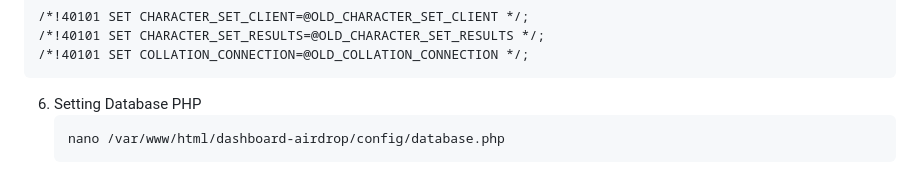
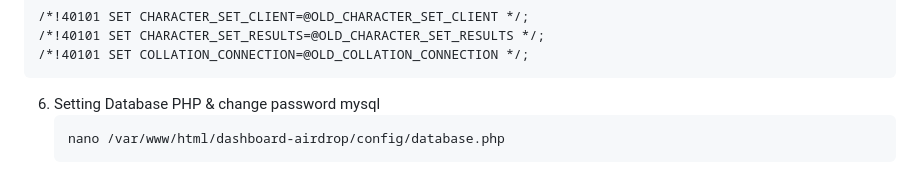
Before and after one commit to winzzy12/dashboard-airdrop, a Markdown page: README.md, the part around the change. Drawn GitHub-style.

````diff
--- a/README.md
+++ b/README.md
@@ -204,7 +204,7 @@ COMMIT;
 /*!40101 SET CHARACTER_SET_RESULTS=@OLD_CHARACTER_SET_RESULTS */;
 /*!40101 SET COLLATION_CONNECTION=@OLD_COLLATION_CONNECTION */;
 ```
-6. Setting Database PHP
+6. Setting Database PHP & change password mysql
    ```
    nano /var/www/html/dashboard-airdrop/config/database.php
    ```
````
